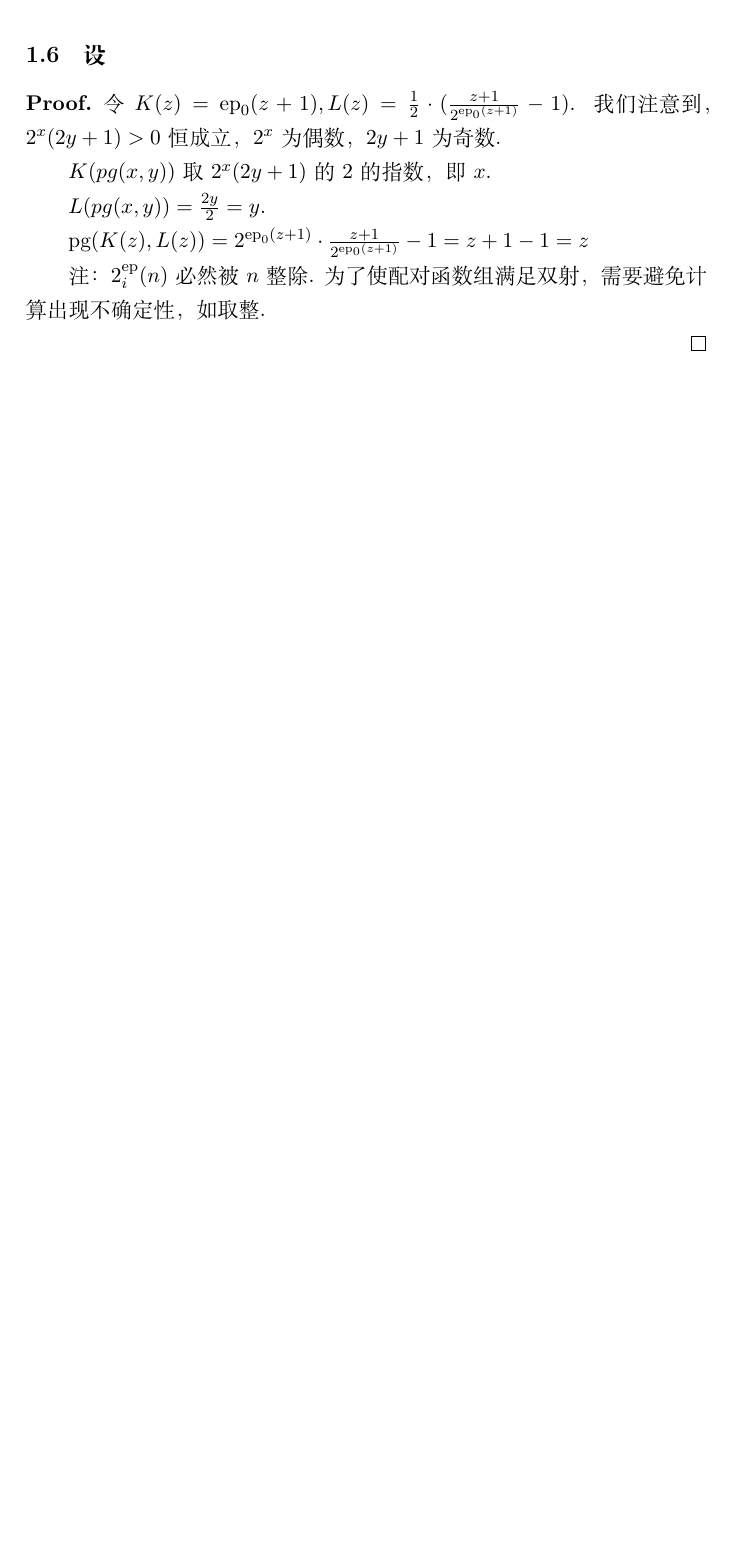
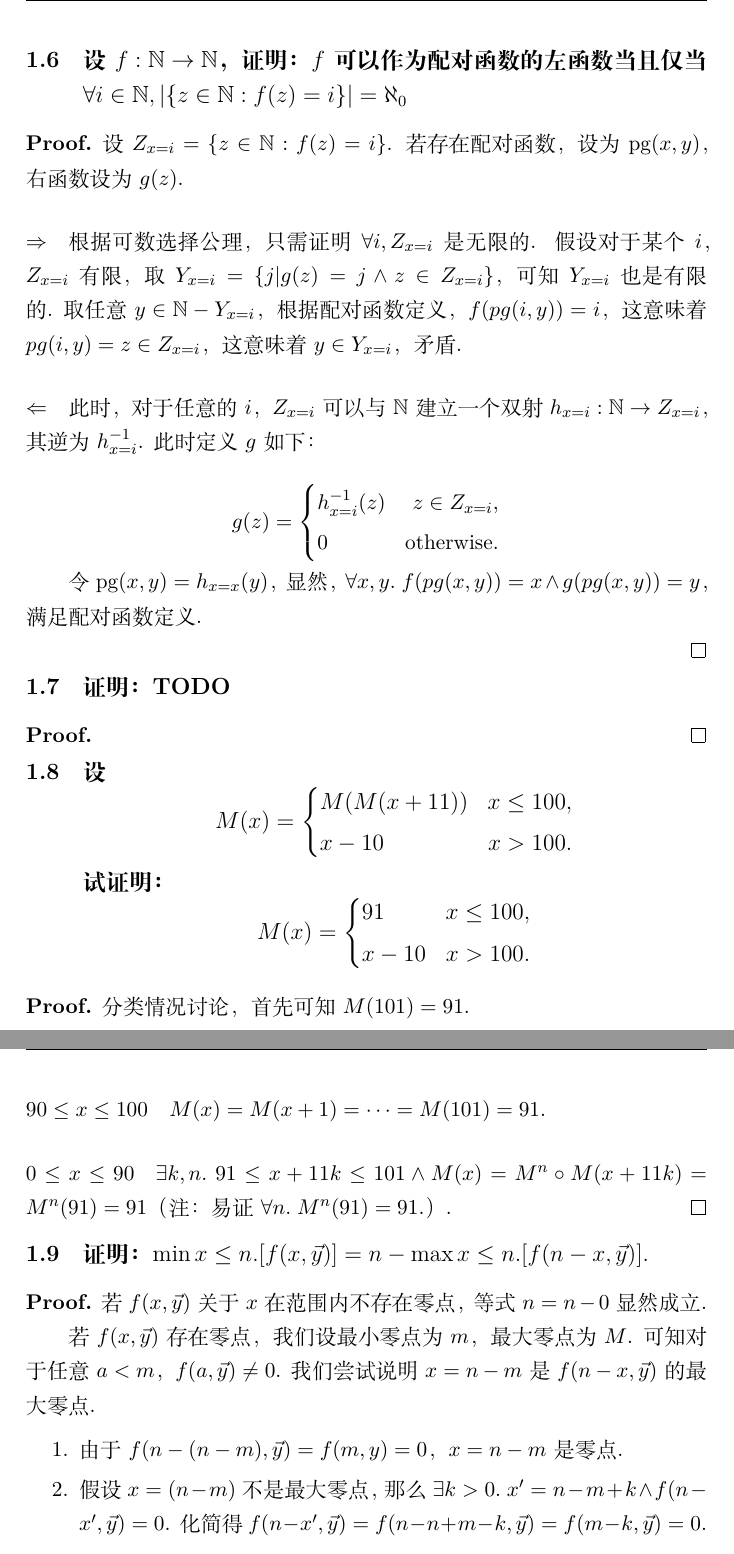
Before and after one commit to Hughshine/computation-models, a LaTeX document (hw/main.tex, which reads hw/ch1/1_6.tex, hw/ch1/1_7.tex, hw/ch1/1_8.tex): part of page 4 of 4 before the commit and two parts of pages 4 and 5 of 5 after it, the two joined at a grey line, cut at the place of the change, the shorter picture padded with empty space. Compiled offline with XeLaTeX.

Commit message:
ex 1.6/1.8/1.9

```diff
--- a/hw/ch1/1_6.tex
+++ b/hw/ch1/1_6.tex
@@ -1,14 +1,22 @@
-\problem{设}
+\problem{设$f:\N\rightarrow\N$，证明：$f$可以作为配对函数的左函数当且仅当$\forall i\in\N, |\{z\in\N:f(z)=i\}|=\aleph_0$}
 \begin{pf} \rm
-    令$K(z)=\ep_0(z+1), L(z)=\frac{1}{2}\cdot(\frac{z+1}{2^{\ep_0(z+1)}}-1)$. 我们注意到，$2^x(2y+1)>0$恒成立，$2^x$为偶数，$2y+1$为奇数.
+    % 该问题的核心是：相同的二元编码，只能唯一地解码为一对自然数分量，若可以编码任意的自然数对，那么在一个分量确定的前提下，另一个分量任取，一定能得到$\aleph_0$量级的编码.
+设$Z_{x=i}=\{z\in\N:f(z)=i\}$. 若存在配对函数，设为$\pg(x,y)$，右函数设为$g(z)$.
 
-    $K(pg(x,y))$取$2^x(2y+1)$的$2$的指数，即$x$.
+\paragraph{$\Rightarrow$}\quad\quad 根据可数选择公理，只需证明$\forall i, Z_{x=i}$是无限的. 假设对于某个$i$，$Z_{x=i}$有限，取$Y_{x=i}=\{j|g(z)=j\wedge z\in Z_{x=i}\}$，可知
+$Y_{x=i}$也是有限的. 取任意$y\in \N-Y_{x=i}$，根据配对函数定义，$f(pg(i, y))=i$，这意味着$pg(i,y)=z\in Z_{x=i}$，这意味着$y\in Y_{x=i}$，矛盾.
 
-    $L(pg(x,y))=\frac{2y}{2}=y$.
+\paragraph{$\Leftarrow$}\quad\quad 此时，对于任意的$i$，$Z_{x=i}$可以与$\N$建立一个双射$h_{x=i}:\N\rightarrow Z_{x=i}$，其逆为$h_{x=i}^{-1}$. 此时定义$g$如下：
 
-    $\pg(K(z), L(z))=2^{\ep_0(z+1)}\cdot\frac{z+1}{2^{\ep_0(z+1)}}-1=z+1-1=z$
+$$ g(z)=\left\{
+    \begin{aligned}
+    &h^{-1}_{x=i}(z)   & z\in Z_{x=i}, \\
+    &0 & \otherwise \\
+    \end{aligned}
+\right.
+$$
 
-    注：$2^\ep_i(n)$必然被$n$整除. 为了使配对函数组满足双射，需要避免计算出现不确定性，如取整.
+令$\pg(x,y)=h_{x=x}(y)$，显然，$\forall x,y.\;f(pg(x,y))=x \wedge g(pg(x,y))=y$，满足配对函数定义.
 
     \qed
 \end{pf}
--- /dev/null
+++ b/hw/ch1/1_7.tex
@@ -0,0 +1,5 @@
+\problem{证明：TODO}
+\begin{pf} \rm
+
+    \qed
+\end{pf}
--- /dev/null
+++ b/hw/ch1/1_8.tex
@@ -0,0 +1,21 @@
+\problem{设
+$$ M(x)=\left\{
+    \begin{aligned}
+    &M(M(x+11))  & x\le 100, \\
+    &x-10 & x > 100. \\
+    \end{aligned}
+\right.$$
+试证明：
+$$M(x)=\left\{
+    \begin{aligned}
+    &91  & x\le 100, \\
+    &x-10 & x > 100. \\
+    \end{aligned}
+\right.
+$$
+}
+\begin{pf} \rm 分类情况讨论，首先可知$M(101)=91$.
+\paragraph{$90 \le x\le 100$} \quad\quad $M(x)=M(x+1)=\dots=M(101)=91$.
+\paragraph{$0 \le x\le 90$} \quad\quad $\exists k,n.\;91\le x+11k\le 101 \wedge M(x)=M^n\circ M(x+11k)=M^n(91)=91$（注：易证$\forall n.\;M^n(91)=91.$）.
+    \qed
+\end{pf}
--- /dev/null
+++ b/hw/ch1/1_9.tex
@@ -0,0 +1,11 @@
+\problem{证明：$\min x\le n.[f(x,\vec{y})]=n-\max x\le n.[f(n-x,\vec{y})]. $}
+\begin{pf} \rm
+    若$f(x,\vec{y})$关于$x$在范围内不存在零点，等式$n=n-0$显然成立.
+
+    若$f(x,\vec{y})$存在零点，我们设最小零点为$m$，最大零点为$M$. 可知对于任意$a<m$，$f(a,\vec{y})\not=0$. 我们尝试说明$x=n-m$是$f(n-x,\vec{y})$的最大零点.
+
+    \begin{enumerate}
+        \item 由于$f(n-(n-m),\vec{y})=f(m,y)=0$，$x=n-m$是零点.
+        \item 假设$x=(n-m)$不是最大零点，那么$\exists k>0.\;x'=n-m+k\wedge f(n-x',\vec{y})=0$. 化简得$f(n-x',\vec{y})=f(n-n+m-k,\vec{y})=f(m-k,\vec{y})=0$.
+        \begin{enumerate}
+            \item 若$m=0$，则与$n-m$为不是最大零点矛盾
--- a/hw/config.tex
+++ b/hw/config.tex
@@ -60,6 +60,7 @@
 \newcommand{\A}{\mathbf{A}}
 \newcommand{\cp}{\mathbf{copy}}
 \newcommand{\mv}{\mathbf{move}}
+\newcommand{\otherwise}{\mathrm{otherwise.}}
 
 \newcommand{\pred}{\mathrm{pred}}
 
```
Also changed, not shown: hw/main.tex (+3 -3 lines), hw/ch1/1_9.tex (8 more changed lines).
